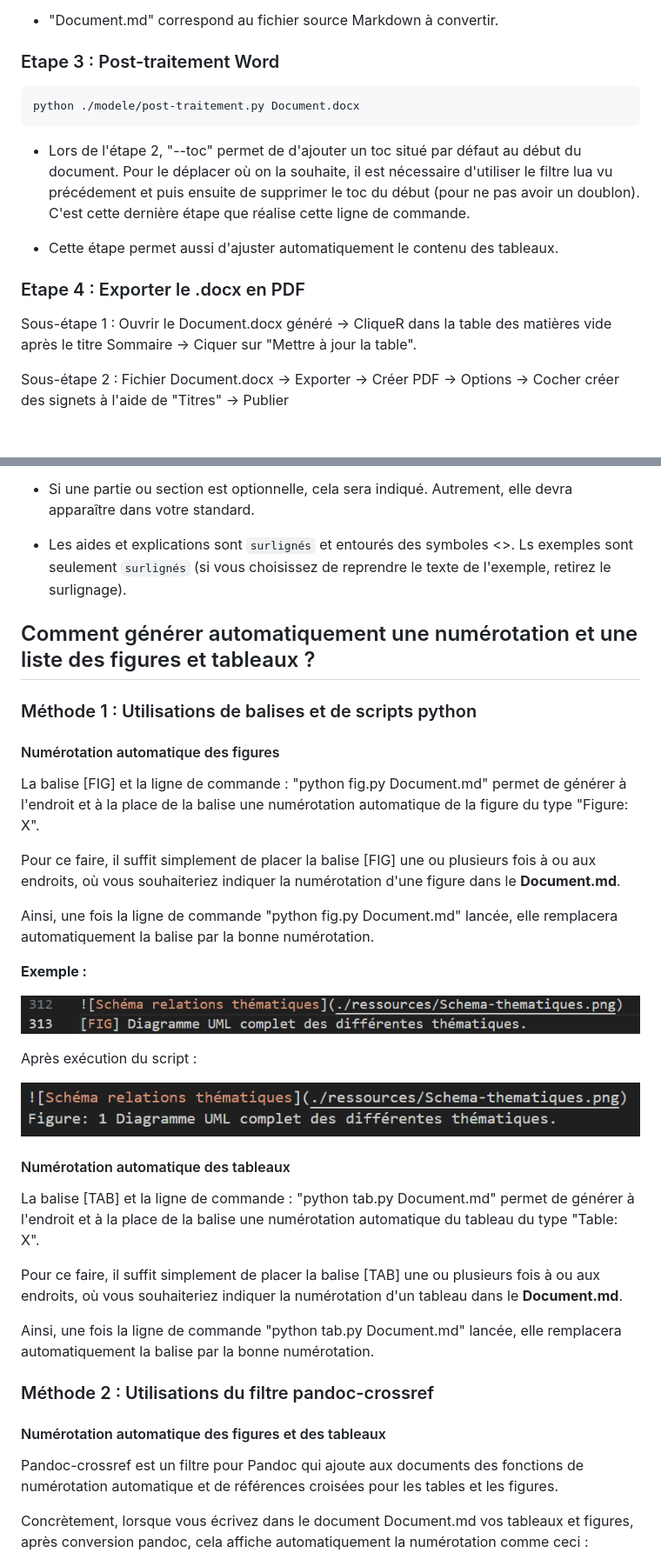
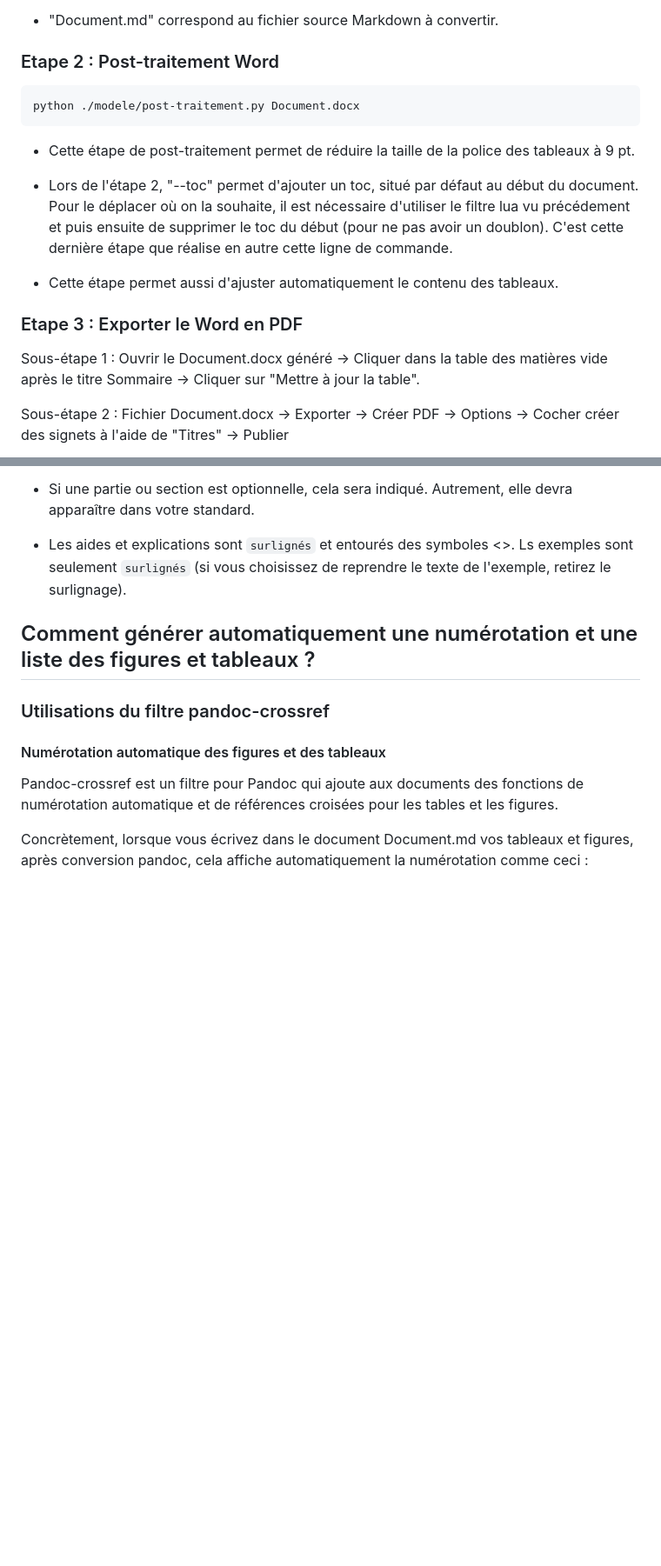
Before and after one commit to cnigfr/Geostandards-risques-carto-di, a Markdown page: standard/documentation/Documentation.md, 2 parts joined by grey strips. Shown at 87% size. GitHub-like rendering; blank space fills up the shorter version.

`````diff
--- a/standard/documentation/Documentation.md
+++ b/standard/documentation/Documentation.md
@@ -202,21 +173,24 @@ pandoc -s -f markdown -t docx --toc --toc-depth=3 --lua-filter=./modele/move-toc
 - "Document.md" correspond au fichier source Markdown à convertir.
 
 
-### Etape 3 : Post-traitement Word
+### Etape 2 : Post-traitement Word
 
 
 ````
 python ./modele/post-traitement.py Document.docx
 ````
 
-- Lors de l'étape 2, "--toc" permet de d'ajouter un toc situé par défaut au début du document. Pour le déplacer où on la souhaite, il est nécessaire d'utiliser le filtre lua vu précédement et puis ensuite de supprimer le toc du début (pour ne pas avoir un doublon). C'est cette dernière étape que réalise cette ligne de commande.
+
+- Cette étape de post-traitement permet de réduire la taille de la police des tableaux à 9 pt.
+
+- Lors de l'étape 2, "--toc" permet d'ajouter un toc, situé par défaut au début du document. Pour le déplacer où on la souhaite, il est nécessaire d'utiliser le filtre lua vu précédement et puis ensuite de supprimer le toc du début (pour ne pas avoir un doublon). C'est cette dernière étape que réalise en autre cette ligne de commande.
 
 - Cette étape permet aussi d'ajuster automatiquement le contenu des tableaux.
 
-### Etape 4 : Exporter le .docx en PDF
+### Etape 3 : Exporter le Word en PDF
 
 
-Sous-étape 1 : Ouvrir le Document.docx généré -> CliqueR dans la table des matières vide après le titre Sommaire -> Ciquer sur "Mettre à jour la table".
+Sous-étape 1 : Ouvrir le Document.docx généré -> Cliquer dans la table des matières vide après le titre Sommaire -> Cliquer sur "Mettre à jour la table".
 
 Sous-étape 2 : Fichier Document.docx -> Exporter -> Créer PDF -> Options -> Cocher créer des signets à l'aide de "Titres" -> Publier
 
@@ -323,33 +294,8 @@ Cette image correspond au rendu dans PDF, obtenue après l'application de la mé
 
 ## Comment générer automatiquement une numérotation et une liste des figures et tableaux ?
 
-### Méthode 1 : Utilisations de balises et de scripts python
-#### Numérotation automatique des figures
+### Utilisations du filtre pandoc-crossref
 
-La balise [FIG] et la ligne de commande : "python fig.py Document.md" permet de générer à l'endroit et à la place de la balise une numérotation automatique de la figure du type "Figure: X".
-
-Pour ce faire, il suffit simplement de placer la balise [FIG] une ou plusieurs fois à ou aux endroits, où vous souhaiteriez indiquer la numérotation d'une figure dans le **Document.md**.
-
-Ainsi, une fois la ligne de commande "python fig.py Document.md" lancée, elle remplacera automatiquement la balise par la bonne numérotation.
-
-**Exemple :**
-
-![](./ressources_documentation/Exemple_Balise.PNG)
-
-Après exécution du script :
-
-![](./ressources_documentation/Exemple2_Balise.PNG)
-
-
-#### Numérotation automatique des tableaux
-
-La balise [TAB] et la ligne de commande : "python tab.py Document.md" permet de générer à l'endroit et à la place de la balise une numérotation automatique du tableau du type "Table: X".
-
-Pour ce faire, il suffit simplement de placer la balise [TAB] une ou plusieurs fois à ou aux endroits, où vous souhaiteriez indiquer la numérotation d'un tableau dans le **Document.md**.
-
-Ainsi, une fois la ligne de commande "python tab.py Document.md" lancée, elle remplacera automatiquement la balise par la bonne numérotation.
-
-### Méthode 2 : Utilisations du filtre pandoc-crossref
 #### Numérotation automatique des figures et des tableaux
 
 Pandoc-crossref est un filtre pour Pandoc qui ajoute aux documents des fonctions de numérotation automatique et de références croisées pour les tables et les figures.
`````
Also changed, not shown: other parts of standard/documentation/Documentation.md (+18 -48 lines).
